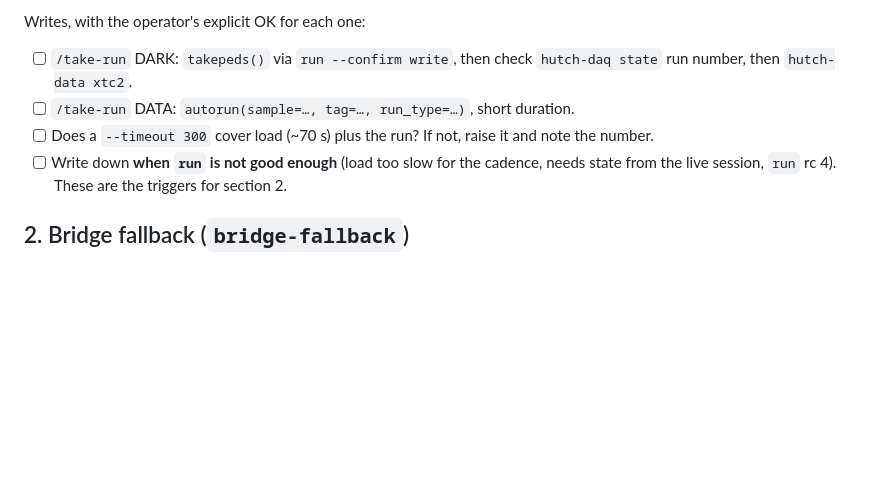
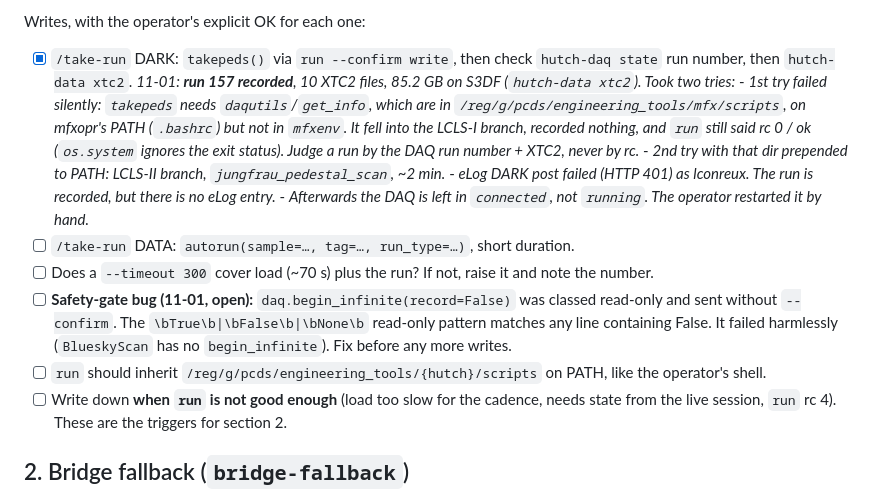
Before and after one commit to psagents/hutch-copilot, a Markdown page: BEAMTIME-2026-11-01.md, the part around the change. GitHub-like rendering; blank space fills up the shorter version.

Commit message:
TST Beamtime 2026-11-01: DARK run 157 recorded via hutch-py run; gate bug found
Generated with AI

Co-Authored-By: SLAC AI

```diff
--- a/BEAMTIME-2026-11-01.md
+++ b/BEAMTIME-2026-11-01.md
@@ -91,10 +91,22 @@ Read-only first, with no beam needed:
 
 Writes, with the operator's explicit OK for each one:
 
-- [ ] `/take-run` DARK: `takepeds()` via `run --confirm write`, then check
+- [x] `/take-run` DARK: `takepeds()` via `run --confirm write`, then check
       `hutch-daq state` run number, then `hutch-data xtc2`.
+      *11-01: **run 157 recorded**, 10 XTC2 files, 85.2 GB on S3DF (`hutch-data xtc2`). Took two tries:*
+      - *1st try failed silently: `takepeds` needs `daqutils`/`get_info`, which are in
+        `/reg/g/pcds/engineering_tools/mfx/scripts`, on mfxopr's PATH (`.bashrc`) but not in `mfxenv`.
+        It fell into the LCLS-I branch, recorded nothing, and `run` still said rc 0 / ok (`os.system`
+        ignores the exit status). Judge a run by the DAQ run number + XTC2, never by rc.*
+      - *2nd try with that dir prepended to PATH: LCLS-II branch, `jungfrau_pedestal_scan`, ~2 min.*
+      - *eLog DARK post failed (HTTP 401) as lconreux. The run is recorded, but there is no eLog entry.*
+      - *Afterwards the DAQ is left in `connected`, not `running`. The operator restarted it by hand.*
 - [ ] `/take-run` DATA: `autorun(sample=…, tag=…, run_type=…)`, short duration.
 - [ ] Does a `--timeout 300` cover load (~70 s) plus the run? If not, raise it and note the number.
+- [ ] **Safety-gate bug (11-01, open):** `daq.begin_infinite(record=False)` was classed read-only and
+      sent without `--confirm`. The `\bTrue\b|\bFalse\b|\bNone\b` read-only pattern matches any line
+      containing False. It failed harmlessly (`BlueskyScan` has no `begin_infinite`). Fix before any more writes.
+- [ ] `run` should inherit `/reg/g/pcds/engineering_tools/{hutch}/scripts` on PATH, like the operator's shell.
 - [ ] Write down **when `run` is not good enough** (load too slow for the cadence, needs state
       from the live session, `run` rc 4). These are the triggers for section 2.
 
```
